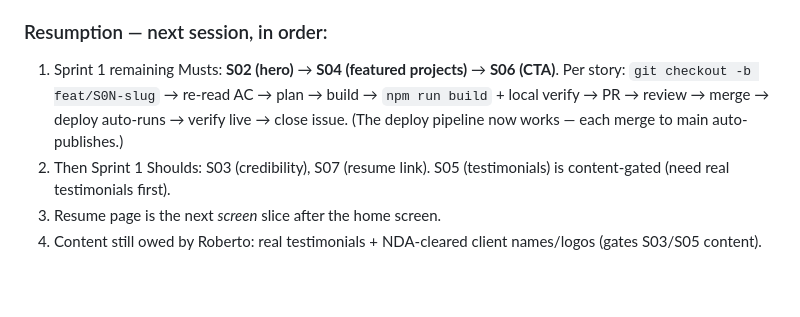
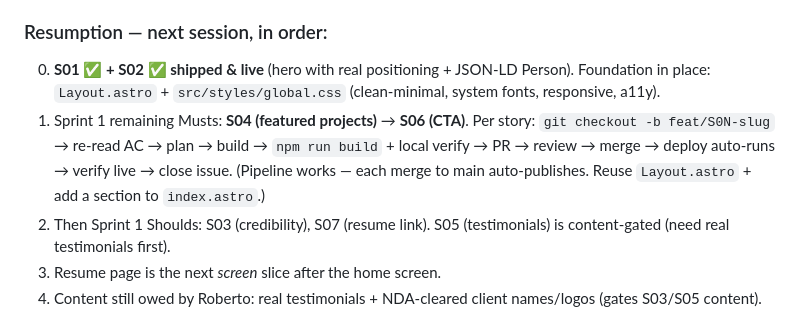
Before and after one commit to RobertoBautistaFregoso/robertobautistafregoso.github.io, a Markdown page: LEARNINGS.md, the part around the change. Rendered like a GitHub page; blank space fills up the shorter version.

Commit message:
docs: mark S02 done (hero live); resumption → S04

```diff
--- a/LEARNINGS.md
+++ b/LEARNINGS.md
@@ -204,7 +204,8 @@ Lightweight Phase 1 for the portfolio (problem is well-understood → quick prob
 - Benign: GitHub's own actions (checkout/setup-node/upload-artifact @v4) run on Node 20, deprecated → forced to Node 24 by June 2026. Non-blocking; bump versions when convenient.
 
 ### Resumption — next session, in order:
-1. Sprint 1 remaining Musts: **S02 (hero)** → **S04 (featured projects)** → **S06 (CTA)**. Per story: `git checkout -b feat/S0N-slug` → re-read AC → plan → build → `npm run build` + local verify → PR → review → merge → deploy auto-runs → verify live → close issue. (The deploy pipeline now works — each merge to main auto-publishes.)
+0. **S01 ✅ + S02 ✅ shipped & live** (hero with real positioning + JSON-LD Person). Foundation in place: `Layout.astro` + `src/styles/global.css` (clean-minimal, system fonts, responsive, a11y).
+1. Sprint 1 remaining Musts: **S04 (featured projects)** → **S06 (CTA)**. Per story: `git checkout -b feat/S0N-slug` → re-read AC → plan → build → `npm run build` + local verify → PR → review → merge → deploy auto-runs → verify live → close issue. (Pipeline works — each merge to main auto-publishes. Reuse `Layout.astro` + add a section to `index.astro`.)
 2. Then Sprint 1 Shoulds: S03 (credibility), S07 (resume link). S05 (testimonials) is content-gated (need real testimonials first).
 3. Resume page is the next *screen* slice after the home screen.
 4. Content still owed by Roberto: real testimonials + NDA-cleared client names/logos (gates S03/S05 content).
```
